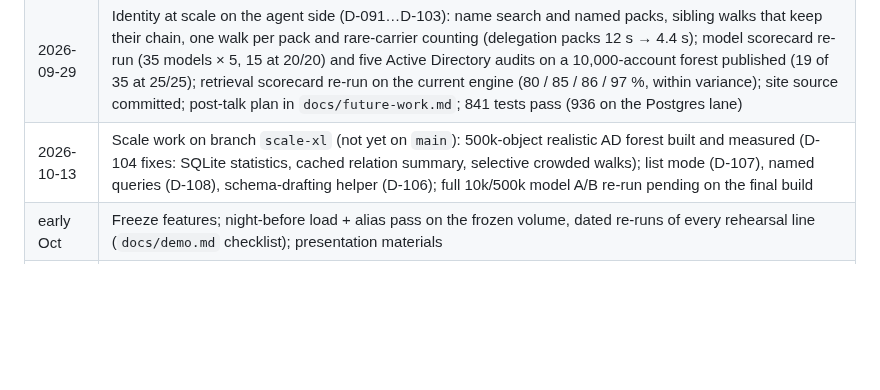
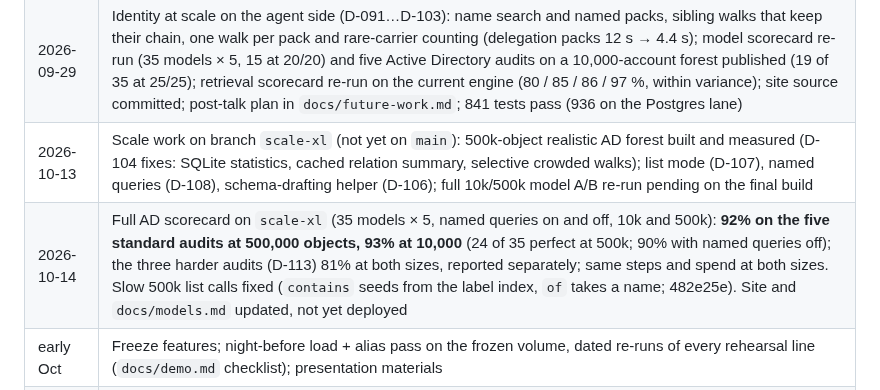
Before and after one commit to seahop/loomctx, a Markdown page: docs/roadmap.md, the part around the change. GitHub-like rendering; blank space fills up the shorter version.

Commit message:
docs: record the 2026-10-14 AD run (standard five headline, harder three apart)
Co-Authored-By: Claude Opus 5.5 <noreply@anthropic.com>

```diff
--- a/docs/roadmap.md
+++ b/docs/roadmap.md
@@ -33,6 +33,7 @@ presentable.
 | 2026-09-26 | Identity/IAM connectors (D-074…D-076): LDAP deep fix (S-50), Entra ID (Azure AD) connector, Okta connector; both IdPs in the shared `iam` namespace with overlapping predicates for cross-provider walks; 732 tests pass |
 | 2026-09-29 | Identity at scale on the agent side (D-091…D-103): name search and named packs, sibling walks that keep their chain, one walk per pack and rare-carrier counting (delegation packs 12 s → 4.4 s); model scorecard re-run (35 models × 5, 15 at 20/20) and five Active Directory audits on a 10,000-account forest published (19 of 35 at 25/25); retrieval scorecard re-run on the current engine (80 / 85 / 86 / 97 %, within variance); site source committed; post-talk plan in `docs/future-work.md`; 841 tests pass (936 on the Postgres lane) |
 | 2026-10-13 | Scale work on branch `scale-xl` (not yet on `main`): 500k-object realistic AD forest built and measured (D-104 fixes: SQLite statistics, cached relation summary, selective crowded walks); list mode (D-107), named queries (D-108), schema-drafting helper (D-106); full 10k/500k model A/B re-run pending on the final build |
+| 2026-10-14 | Full AD scorecard on `scale-xl` (35 models × 5, named queries on and off, 10k and 500k): **92% on the five standard audits at 500,000 objects, 93% at 10,000** (24 of 35 perfect at 500k; 90% with named queries off); the three harder audits (D-113) 81% at both sizes, reported separately; same steps and spend at both sizes. Slow 500k list calls fixed (`contains` seeds from the label index, `of` takes a name; 482e25e). Site and `docs/models.md` updated, not yet deployed |
 | early Oct | Freeze features; night-before load + alias pass on the frozen volume, dated re-runs of every rehearsal line (`docs/demo.md` checklist); presentation materials |
 | 2026-10-21 | **Conference** |
 
```
Also changed, not shown: CHANGELOG.md (+8 -0 lines).
